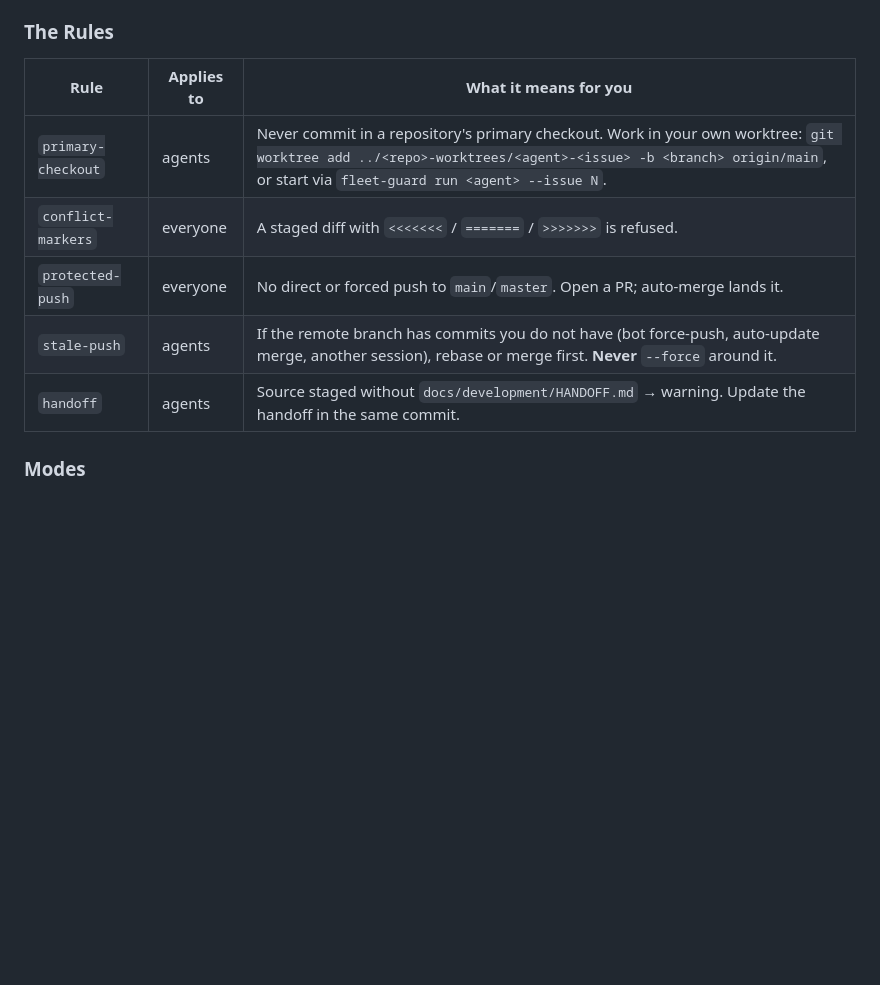
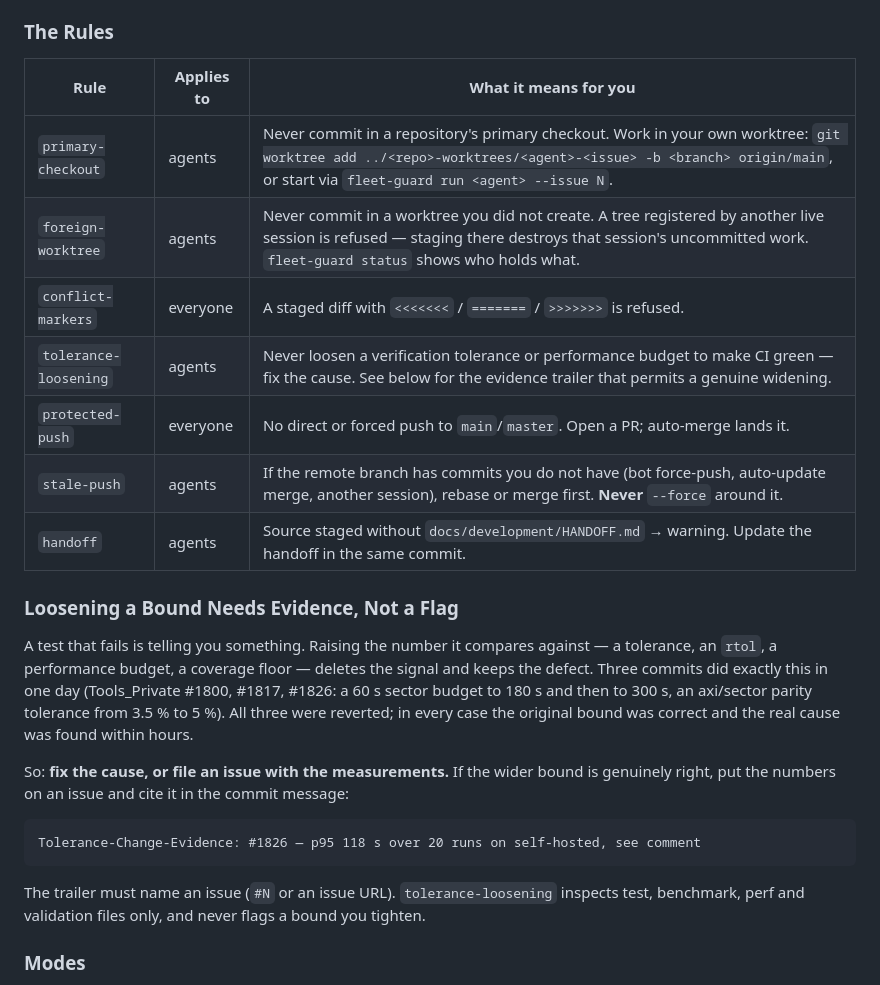
Before and after one commit to D-sorganization/openflight_development, a Markdown page: CLAUDE.md, the part around the change. Drawn GitHub-style; blank space fills up the shorter version.

````diff
--- a/CLAUDE.md
+++ b/CLAUDE.md
@@ -618,13 +618,37 @@ starting with `fleet-guard` is addressed to you.
 
 ### The Rules
 
-| Rule               | Applies to | What it means for you                                                                                                                                                                                         |
-| ------------------ | ---------- | ------------------------------------------------------------------------------------------------------------------------------------------------------------------------------------------------------------- |
-| `primary-checkout` | agents     | Never commit in a repository's primary checkout. Work in your own worktree: `git worktree add ../<repo>-worktrees/<agent>-<issue> -b <branch> origin/main`, or start via `fleet-guard run <agent> --issue N`. |
-| `conflict-markers` | everyone   | A staged diff with `<<<<<<<` / `=======` / `>>>>>>>` is refused.                                                                                                                                              |
-| `protected-push`   | everyone   | No direct or forced push to `main`/`master`. Open a PR; auto-merge lands it.                                                                                                                                  |
-| `stale-push`       | agents     | If the remote branch has commits you do not have (bot force-push, auto-update merge, another session), rebase or merge first. **Never** `--force` around it.                                                  |
-| `handoff`          | agents     | Source staged without `docs/development/HANDOFF.md` → warning. Update the handoff in the same commit.                                                                                                         |
+| Rule                  | Applies to | What it means for you                                                                                                                                                                                         |
+| --------------------- | ---------- | ------------------------------------------------------------------------------------------------------------------------------------------------------------------------------------------------------------- |
+| `primary-checkout`    | agents     | Never commit in a repository's primary checkout. Work in your own worktree: `git worktree add ../<repo>-worktrees/<agent>-<issue> -b <branch> origin/main`, or start via `fleet-guard run <agent> --issue N`. |
+| `foreign-worktree`    | agents     | Never commit in a worktree you did not create. A tree registered by another live session is refused — staging there destroys that session's uncommitted work. `fleet-guard status` shows who holds what.      |
+| `conflict-markers`    | everyone   | A staged diff with `<<<<<<<` / `=======` / `>>>>>>>` is refused.                                                                                                                                              |
+| `tolerance-loosening` | agents     | Never loosen a verification tolerance or performance budget to make CI green — fix the cause. See below for the evidence trailer that permits a genuine widening.                                             |
+| `protected-push`      | everyone   | No direct or forced push to `main`/`master`. Open a PR; auto-merge lands it.                                                                                                                                  |
+| `stale-push`          | agents     | If the remote branch has commits you do not have (bot force-push, auto-update merge, another session), rebase or merge first. **Never** `--force` around it.                                                  |
+| `handoff`             | agents     | Source staged without `docs/development/HANDOFF.md` → warning. Update the handoff in the same commit.                                                                                                         |
+
+### Loosening a Bound Needs Evidence, Not a Flag
+
+A test that fails is telling you something. Raising the number it compares
+against — a tolerance, an `rtol`, a performance budget, a coverage floor —
+deletes the signal and keeps the defect. Three commits did exactly this in one
+day (Tools_Private #1800, #1817, #1826: a 60 s sector budget to 180 s and then
+to 300 s, an axi/sector parity tolerance from 3.5 % to 5 %). All three were
+reverted; in every case the original bound was correct and the real cause was
+found within hours.
+
+So: **fix the cause, or file an issue with the measurements.** If the wider
+bound is genuinely right, put the numbers on an issue and cite it in the
+commit message:
+
+```
+Tolerance-Change-Evidence: #1826 — p95 118 s over 20 runs on self-hosted, see comment
+```
+
+The trailer must name an issue (`#N` or an issue URL). `tolerance-loosening`
+inspects test, benchmark, perf and validation files only, and never flags a
+bound you tighten.
 
 ### Modes
 
````
Also changed, not shown: AGENTS.md (+31 -7 lines).
